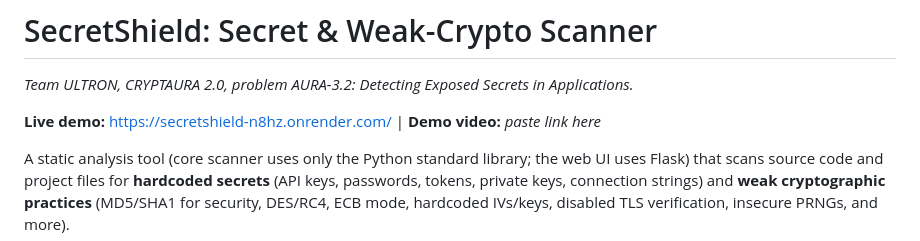
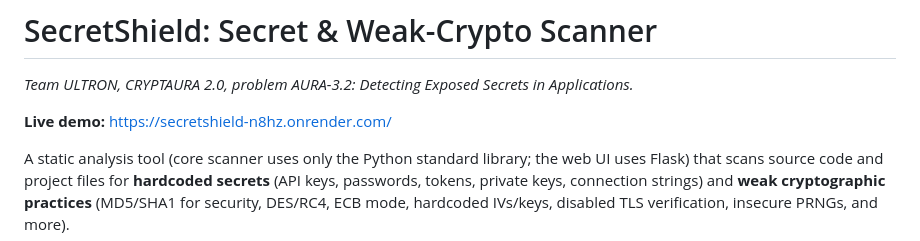
Before and after one commit to Hassan-in/secretshield, a Markdown page: README.md, the part around the change. Rendered like a GitHub page.

```diff
--- a/README.md
+++ b/README.md
@@ -2,7 +2,7 @@
 
 *Team ULTRON, CRYPTAURA 2.0, problem AURA-3.2: Detecting Exposed Secrets in Applications.*
 
-**Live demo:** https://secretshield-n8hz.onrender.com/  |  **Demo video:** _paste link here_
+**Live demo:** https://secretshield-n8hz.onrender.com/
 
 A static analysis tool (core scanner uses only the Python standard library; the web UI uses Flask) that scans source code and project
 files for **hardcoded secrets** (API keys, passwords, tokens, private keys,
```
